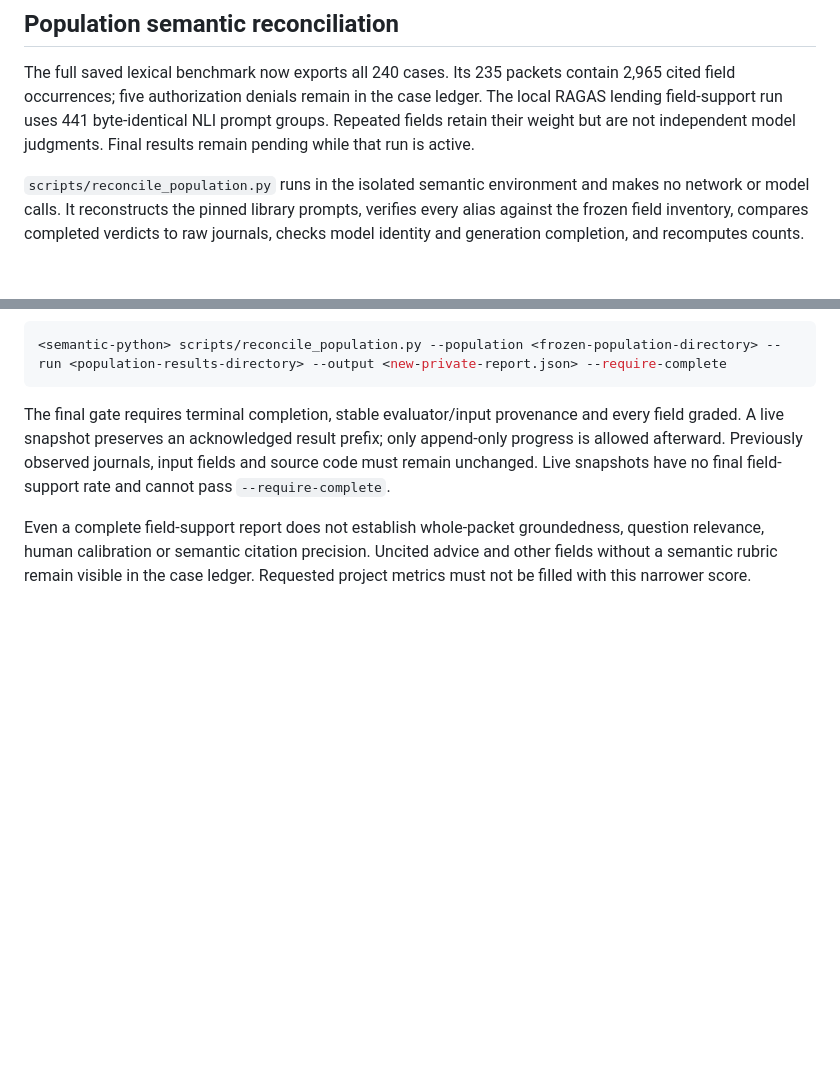
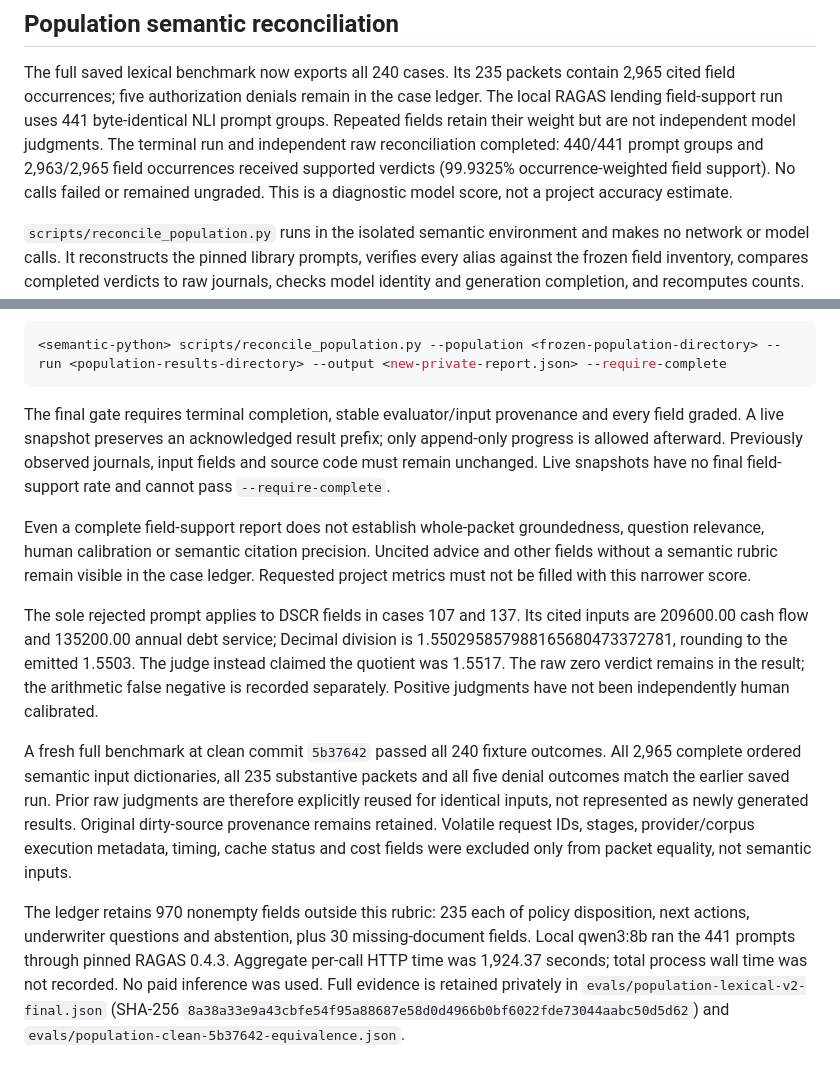
Before and after one commit to chinmayarvind23/credit-lens, a Markdown page: docs/evaluation.md, 2 parts joined by grey strips. Drawn GitHub-style; blank space fills up the shorter version.

```diff
--- a/docs/evaluation.md
+++ b/docs/evaluation.md
@@ -441,7 +441,10 @@ The full saved lexical benchmark now exports all 240 cases. Its 235 packets
 contain 2,965 cited field occurrences; five authorization denials remain in the
 case ledger. The local RAGAS lending field-support run uses 441 byte-identical NLI
 prompt groups. Repeated fields retain their weight but are not independent model
-judgments. Final results remain pending while that run is active.
+judgments. The terminal run and independent raw reconciliation completed: 440/441
+prompt groups and 2,963/2,965 field occurrences received supported verdicts
+(99.9325% occurrence-weighted field support). No calls failed or remained ungraded.
+This is a diagnostic model score, not a project accuracy estimate.
 
 `scripts/reconcile_population.py` runs in the isolated semantic environment and
 makes no network or model calls. It reconstructs the pinned library prompts,
@@ -463,3 +466,27 @@ Even a complete field-support report does not establish whole-packet groundednes
 question relevance, human calibration or semantic citation precision. Uncited
 advice and other fields without a semantic rubric remain visible in the case
 ledger. Requested project metrics must not be filled with this narrower score.
+
+
+The sole rejected prompt applies to DSCR fields in cases 107 and 137. Its cited
+inputs are 209600.00 cash flow and 135200.00 annual debt service; Decimal division
+is 1.550295857988165680473372781, rounding to the emitted 1.5503. The judge instead
+claimed the quotient was 1.5517. The raw zero verdict remains in the result;
+the arithmetic false negative is recorded separately. Positive judgments have
+not been independently human calibrated.
+
+A fresh full benchmark at clean commit `5b37642` passed all 240 fixture outcomes.
+All 2,965 complete ordered semantic input dictionaries, all 235 substantive
+packets and all five denial outcomes match the earlier saved run. Prior raw
+judgments are therefore explicitly reused for identical inputs, not represented
+as newly generated results. Original dirty-source provenance remains retained.
+Volatile request IDs, stages, provider/corpus execution metadata, timing, cache
+status and cost fields were excluded only from packet equality, not semantic inputs.
+
+The ledger retains 970 nonempty fields outside this rubric: 235 each of policy
+disposition, next actions, underwriter questions and abstention, plus 30 missing-document fields. Local qwen3:8b ran the 441 prompts through pinned RAGAS 0.4.3.
+Aggregate per-call HTTP time was 1,924.37 seconds; total process wall time was not
+recorded. No paid inference was used. Full evidence is retained privately in
+`evals/population-lexical-v2-final.json` (SHA-256
+`8a38a33e9a43cbfe54f95a88687e58d0d4966b0bf6022fde73044aabc50d5d62`)
+and `evals/population-clean-5b37642-equivalence.json`.
```
Also changed, not shown: README.md (+6 -4 lines).
